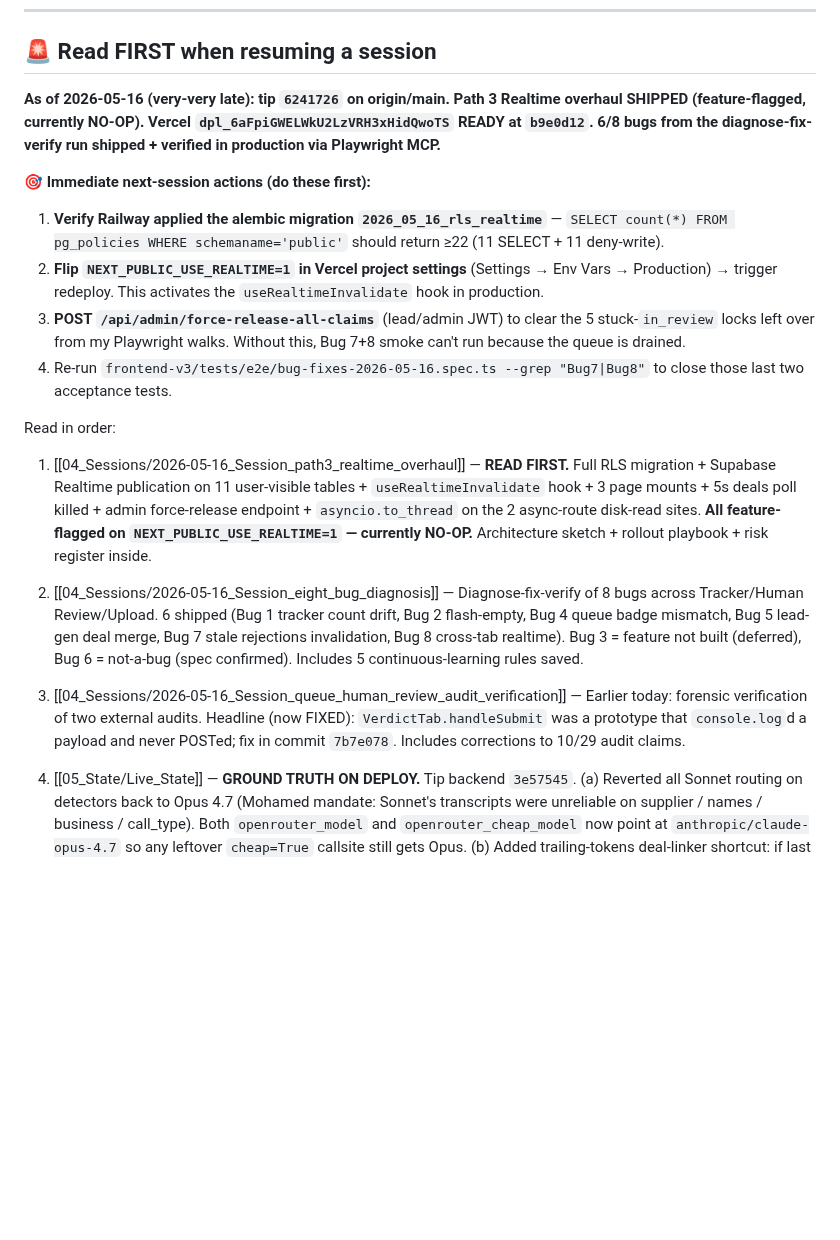
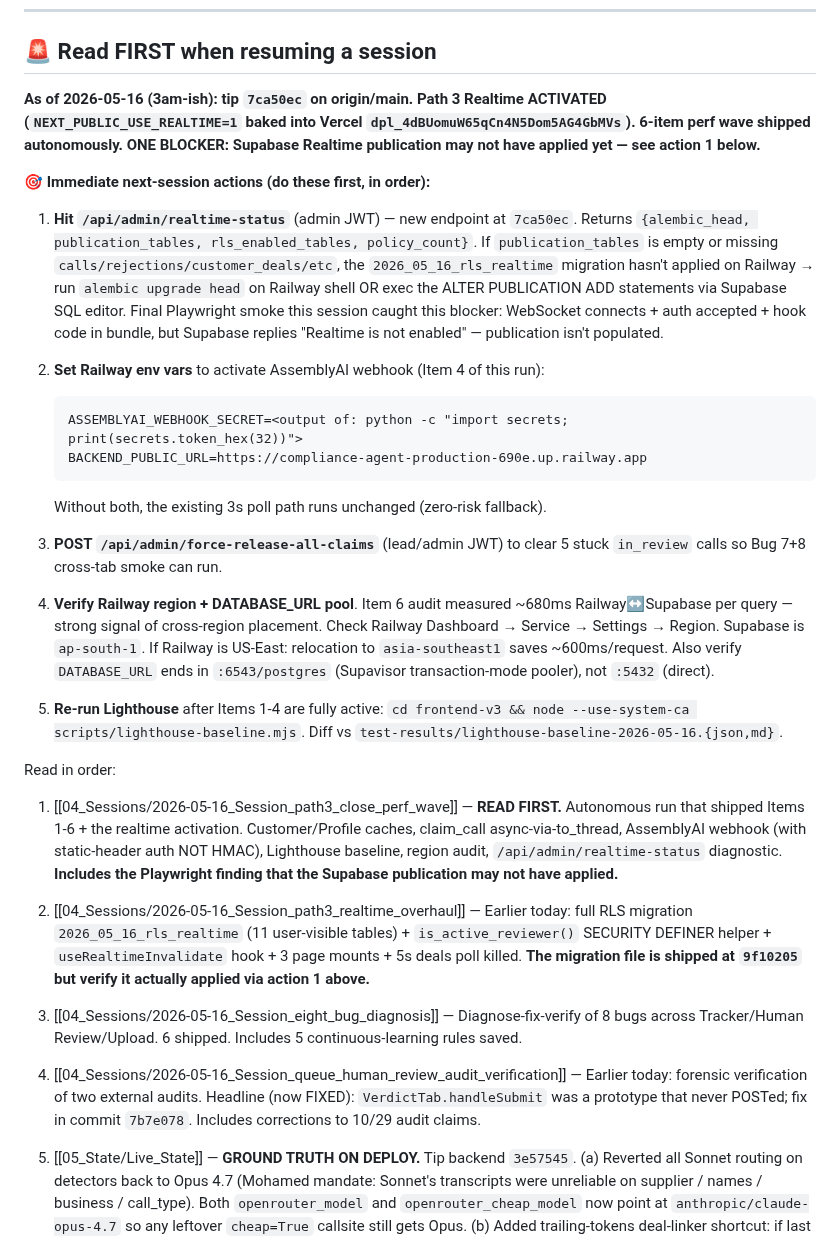
Before and after one commit to kingusa1/compliance-agent, a Markdown page: BRAIN/00_INDEX.md, the part around the change. Rendered like a GitHub page; blank space fills up the shorter version.

````diff
--- a/BRAIN/00_INDEX.md
+++ b/BRAIN/00_INDEX.md
@@ -24,22 +24,34 @@ tags: [index, brain]
 
 ## 🚨 Read FIRST when resuming a session
 
-**As of 2026-05-16 (very-very late): tip `6241726` on origin/main. Path 3 Realtime overhaul SHIPPED (feature-flagged, currently NO-OP). Vercel `dpl_6aFpiGWELWkU2LzVRH3xHidQwoTS` READY at `b9e0d12`. 6/8 bugs from the diagnose-fix-verify run shipped + verified in production via Playwright MCP.**
+**As of 2026-05-16 (3am-ish): tip `7ca50ec` on origin/main. Path 3 Realtime ACTIVATED (`NEXT_PUBLIC_USE_REALTIME=1` baked into Vercel `dpl_4dBUomuW65qCn4N5Dom5AG4GbMVs`). 6-item perf wave shipped autonomously. ONE BLOCKER: Supabase Realtime publication may not have applied yet — see action 1 below.**
 
-**🎯 Immediate next-session actions (do these first):**
+**🎯 Immediate next-session actions (do these first, in order):**
 
-1. **Verify Railway applied the alembic migration `2026_05_16_rls_realtime`** — `SELECT count(*) FROM pg_policies WHERE schemaname='public'` should return ≥22 (11 SELECT + 11 deny-write).
-2. **Flip `NEXT_PUBLIC_USE_REALTIME=1` in Vercel project settings** (Settings → Env Vars → Production) → trigger redeploy. This activates the `useRealtimeInvalidate` hook in production.
-3. **POST `/api/admin/force-release-all-claims`** (lead/admin JWT) to clear the 5 stuck-`in_review` locks left over from my Playwright walks. Without this, Bug 7+8 smoke can't run because the queue is drained.
-4. Re-run `frontend-v3/tests/e2e/bug-fixes-2026-05-16.spec.ts --grep "Bug7|Bug8"` to close those last two acceptance tests.
+1. **Hit `/api/admin/realtime-status`** (admin JWT) — new endpoint at `7ca50ec`. Returns `{alembic_head, publication_tables, rls_enabled_tables, policy_count}`. If `publication_tables` is empty or missing `calls/rejections/customer_deals/etc`, the `2026_05_16_rls_realtime` migration hasn't applied on Railway → run `alembic upgrade head` on Railway shell OR exec the ALTER PUBLICATION ADD statements via Supabase SQL editor. Final Playwright smoke this session caught this blocker: WebSocket connects + auth accepted + hook code in bundle, but Supabase replies "Realtime is not enabled" — publication isn't populated.
+
+2. **Set Railway env vars** to activate AssemblyAI webhook (Item 4 of this run):
+   ```
+   ASSEMBLYAI_WEBHOOK_SECRET=<output of: python -c "import secrets; print(secrets.token_hex(32))">
+   BACKEND_PUBLIC_URL=https://compliance-agent-production-690e.up.railway.app
+   ```
+   Without both, the existing 3s poll path runs unchanged (zero-risk fallback).
+
+3. **POST `/api/admin/force-release-all-claims`** (lead/admin JWT) to clear 5 stuck `in_review` calls so Bug 7+8 cross-tab smoke can run.
+
+4. **Verify Railway region + DATABASE_URL pool**. Item 6 audit measured ~680ms Railway↔Supabase per query — strong signal of cross-region placement. Check Railway Dashboard → Service → Settings → Region. Supabase is `ap-south-1`. If Railway is US-East: relocation to `asia-southeast1` saves ~600ms/request. Also verify `DATABASE_URL` ends in `:6543/postgres` (Supavisor transaction-mode pooler), not `:5432` (direct).
+
+5. **Re-run Lighthouse** after Items 1-4 are fully active: `cd frontend-v3 && node --use-system-ca scripts/lighthouse-baseline.mjs`. Diff vs `test-results/lighthouse-baseline-2026-05-16.{json,md}`.
 
 Read in order:
 
-1. [[04_Sessions/2026-05-16_Session_path3_realtime_overhaul]] — **READ FIRST.** Full RLS migration + Supabase Realtime publication on 11 user-visible tables + `useRealtimeInvalidate` hook + 3 page mounts + 5s deals poll killed + admin force-release endpoint + `asyncio.to_thread` on the 2 async-route disk-read sites. **All feature-flagged on `NEXT_PUBLIC_USE_REALTIME=1` — currently NO-OP.** Architecture sketch + rollout playbook + risk register inside.
+1. [[04_Sessions/2026-05-16_Session_path3_close_perf_wave]] — **READ FIRST.** Autonomous run that shipped Items 1-6 + the realtime activation. Customer/Profile caches, claim_call async-via-to_thread, AssemblyAI webhook (with static-header auth NOT HMAC), Lighthouse baseline, region audit, `/api/admin/realtime-status` diagnostic. **Includes the Playwright finding that the Supabase publication may not have applied.**
 
-2. [[04_Sessions/2026-05-16_Session_eight_bug_diagnosis]] — Diagnose-fix-verify of 8 bugs across Tracker/Human Review/Upload. 6 shipped (Bug 1 tracker count drift, Bug 2 flash-empty, Bug 4 queue badge mismatch, Bug 5 lead-gen deal merge, Bug 7 stale rejections invalidation, Bug 8 cross-tab realtime). Bug 3 = feature not built (deferred), Bug 6 = not-a-bug (spec confirmed). Includes 5 continuous-learning rules saved.
+2. [[04_Sessions/2026-05-16_Session_path3_realtime_overhaul]] — Earlier today: full RLS migration `2026_05_16_rls_realtime` (11 user-visible tables) + `is_active_reviewer()` SECURITY DEFINER helper + `useRealtimeInvalidate` hook + 3 page mounts + 5s deals poll killed. **The migration file is shipped at `9f10205` but verify it actually applied via action 1 above.**
 
-3. [[04_Sessions/2026-05-16_Session_queue_human_review_audit_verification]] — Earlier today: forensic verification of two external audits. Headline (now FIXED): `VerdictTab.handleSubmit` was a prototype that `console.log`d a payload and never POSTed; fix in commit `7b7e078`. Includes corrections to 10/29 audit claims.
+3. [[04_Sessions/2026-05-16_Session_eight_bug_diagnosis]] — Diagnose-fix-verify of 8 bugs across Tracker/Human Review/Upload. 6 shipped. Includes 5 continuous-learning rules saved.
+
+4. [[04_Sessions/2026-05-16_Session_queue_human_review_audit_verification]] — Earlier today: forensic verification of two external audits. Headline (now FIXED): `VerdictTab.handleSubmit` was a prototype that never POSTed; fix in commit `7b7e078`. Includes corrections to 10/29 audit claims.
 
 2. [[05_State/Live_State]] — **GROUND TRUTH ON DEPLOY.** Tip backend `3e57545`. (a) Reverted all Sonnet routing on detectors back to Opus 4.7 (Mohamed mandate: Sonnet's transcripts were unreliable on supplier / names / business / call_type). Both `openrouter_model` and `openrouter_cheap_model` now point at `anthropic/claude-opus-4.7` so any leftover `cheap=True` callsite still gets Opus. (b) Added trailing-tokens deal-linker shortcut: if last 2 non-stopword tokens of the business name match EXACTLY between target and candidate, drop fuzzy floor 0.80 → 0.40. Awais 4-call retest: 4 calls → **2 deals** (3 collapsed onto `6ac65bac 'Awais Mustafa Ta Charles Palace'`, one leadgen call still stub because BUSINESS_DETECT returned None on that transcript — transcript-limited). (c) Deleted duplicate Vercel project `compliance-agent-feat-wave5-deploy` that was auto-deploying-and-blocking on every push; only `compliance-agent` (`prj_eHIyIFyxusNdCd6mR9Ff469NrcKO`) remains.
 
````
Also changed, not shown: BRAIN/05_State/Live_State.md (+46 -1 lines).
